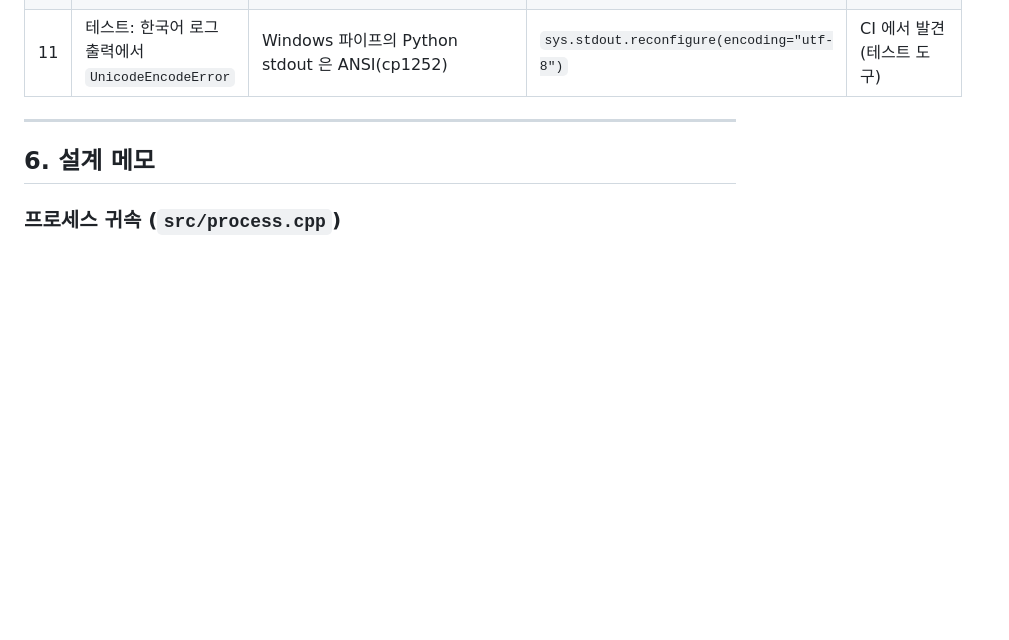
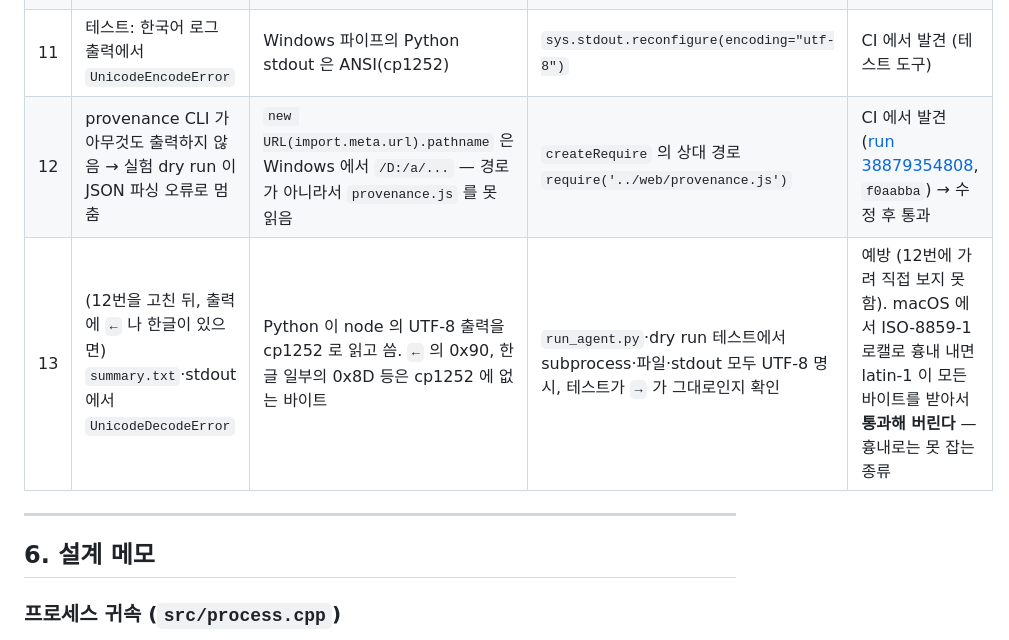
Before and after one commit to andy6609/Andy-fiddler, a Markdown page: docs/WINDOWS.md, the part around the change. Drawn GitHub-style; blank space fills up the shorter version.

Commit message:
docs(windows): 5절에 12·13번 — provenance CLI 의 URL.pathname 경로(CI 에서 발견), node↔Python 사이 cp1252 디코딩(예방, latin-1 흉내로는 안 잡힘)

```diff
--- a/docs/WINDOWS.md
+++ b/docs/WINDOWS.md
@@ -146,6 +146,8 @@ capture: available=False interfaces=0 error='Npcap is not installed. Install Npc
 | 9 | MSVC /W4 경고 5개 | 멤버를 가리는 지역 이름, httplib 지역 변수와 겹치는 전역 이름, 상수 잘림 캐스트 | 이름 변경, 리터럴 | CI 에서 발견 → 0개 |
 | 10 | 테스트: HTTPS/HTTP2 확인 실패 | 러너의 curl(System32, Git)이 Schannel 전용 — HTTP/2 없음, 로컬 CA 폐기 확인 실패 | curl.se 공식 Windows 빌드 사용 | CI 에서 발견 (테스트 도구) |
 | 11 | 테스트: 한국어 로그 출력에서 `UnicodeEncodeError` | Windows 파이프의 Python stdout 은 ANSI(cp1252) | `sys.stdout.reconfigure(encoding="utf-8")` | CI 에서 발견 (테스트 도구) |
+| 12 | provenance CLI 가 아무것도 출력하지 않음 → 실험 dry run 이 JSON 파싱 오류로 멈춤 | `new URL(import.meta.url).pathname` 은 Windows 에서 `/D:/a/...` — 경로가 아니라서 `provenance.js` 를 못 읽음 | `createRequire` 의 상대 경로 `require('../web/provenance.js')` | CI 에서 발견 ([run 38879354808](https://github.com/andy6609/Andy-fiddler/actions/runs/38879354808), `f0aabba`) → 수정 후 통과 |
+| 13 | (12번을 고친 뒤, 출력에 `←` 나 한글이 있으면) `summary.txt`·stdout 에서 `UnicodeDecodeError` | Python 이 node 의 UTF-8 출력을 cp1252 로 읽고 씀. `←` 의 0x90, 한글 일부의 0x8D 등은 cp1252 에 없는 바이트 | `run_agent.py`·dry run 테스트에서 subprocess·파일·stdout 모두 UTF-8 명시, 테스트가 `→` 가 그대로인지 확인 | 예방 (12번에 가려 직접 보지 못함). macOS 에서 ISO-8859-1 로캘로 흉내 내면 latin-1 이 모든 바이트를 받아서 **통과해 버린다** — 흉내로는 못 잡는 종류 |
 
 ---
 
```
